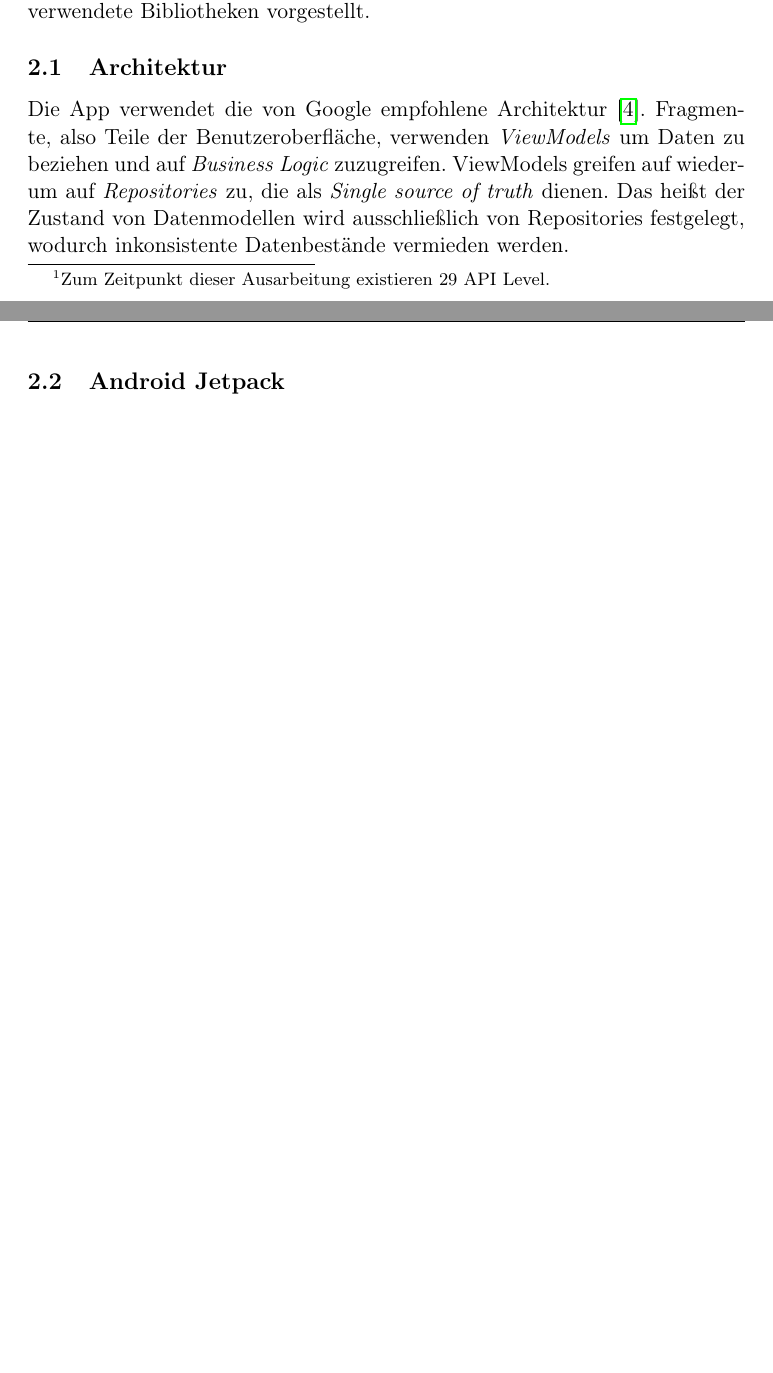
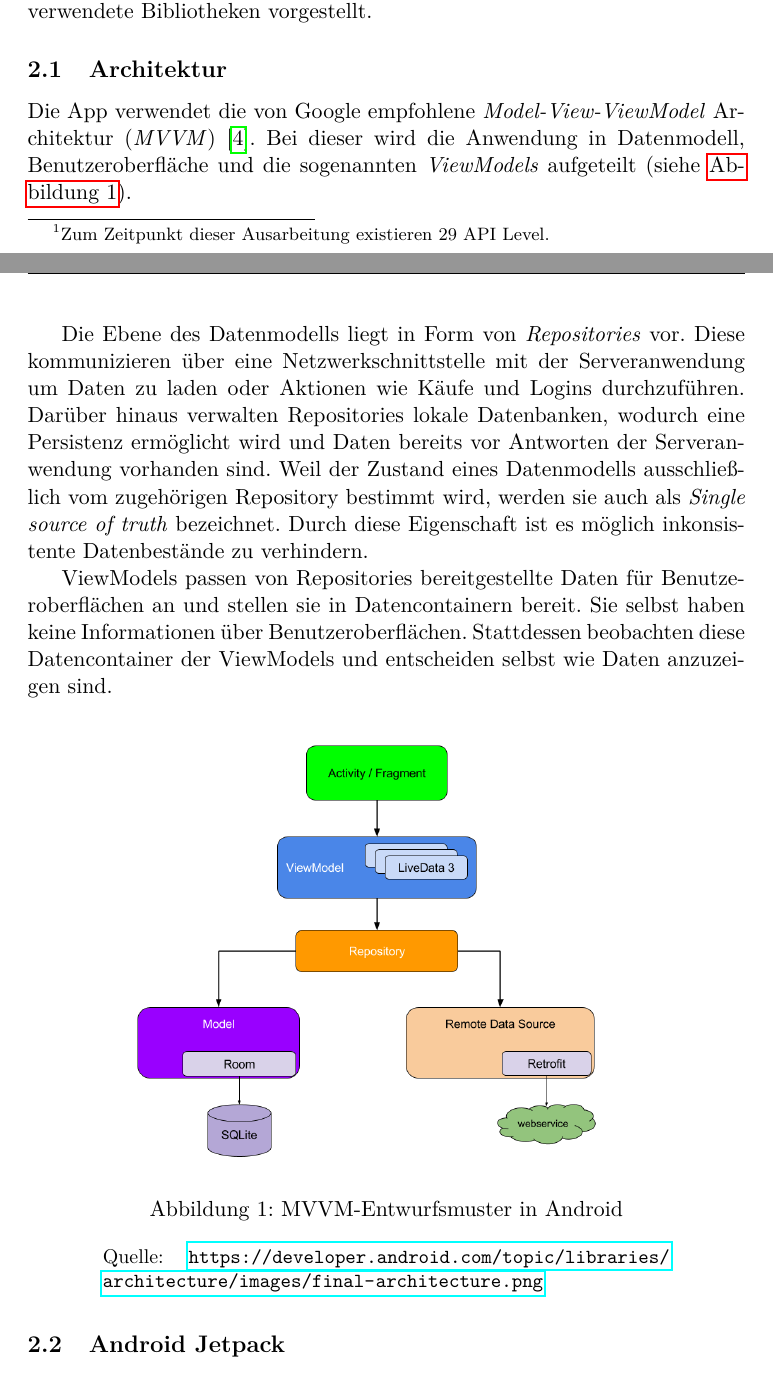
Before and after one commit to koffee-project/koffee-documentation, a LaTeX document (koffee.tex): two parts of pages 1 and 2 of 10 before the commit and two parts of pages 1 and 2 of 11 after it, joined at a grey line, cut so that both start at the same text, the shorter picture padded with empty space. Compiled offline with pdfLaTeX.

Commit message:
App architecture

```diff
--- a/koffee.tex
+++ b/koffee.tex
@@ -32,12 +32,18 @@ autocite=inline
 
 \usepackage[ngerman]{isodate, babel}
 
+\usepackage{lmodern}
+
 \usepackage{hyperref}
 \addto\extrasngerman{
 	\renewcommand{\sectionautorefname}{Kapitel}
 	\renewcommand{\subsectionautorefname}{Abschnitt}
 	\renewcommand{\subsubsectionautorefname}{Unterabschnitt}
 }
+
+\usepackage{graphicx}
+\usepackage{caption}
+\captionsetup[figure]{width=10cm}
 
 \usepackage{ragged2e}
 
@@ -74,14 +80,32 @@ Zuerst wurde jedoch die Serveranwendung, das sogenannte \textit{Backend}, entwic
 Kern dieser Projektarbeit ist die Android App, die als Benutzeroberfläche der digitalen Kaffeekasse dient.
 Sie basiert auf Grundlagen, welche durch Android Jetpack gelegt wurden.
 In diesem Kapitel werden Architektur und verwendete Bibliotheken vorgestellt.
+%------------------------------------------------------------------------------------------------------------------------------------------------------
 
 \subsection{Architektur}
 \label{subsec:app:architecture}
-%TODO Bild und unter Bibliotheken
-Die App verwendet die von Google empfohlene Architektur \autocite{androidarchitecture}.
-Fragmente, also Teile der Benutzeroberfläche, verwenden \textit{ViewModels} um Daten zu beziehen und auf \textit{Business Logic} zuzugreifen.
-ViewModels greifen auf wiederum auf \textit{Repositories} zu, die als \textit{Single source of truth} dienen.
-Das heißt der Zustand von Datenmodellen wird ausschließlich von Repositories festgelegt, wodurch inkonsistente Datenbestände vermieden werden.
+
+Die App verwendet die von Google empfohlene \textit{Model-View-ViewModel} Architektur (\textit{MVVM}) \autocite{androidarchitecture}.
+Bei dieser wird die Anwendung in Datenmodell, Benutzeroberfläche und die sogenannten \textit{ViewModels} aufgeteilt (siehe \autoref{fig:app:architecture:mvvm}).
+
+Die Ebene des Datenmodells liegt in Form von \textit{Repositories} vor.
+Diese kommunizieren über eine Netzwerkschnittstelle mit der Serveranwendung um Daten zu laden oder Aktionen wie Käufe und Logins durchzuführen.
+Darüber hinaus verwalten Repositories lokale Datenbanken, wodurch eine Persistenz ermöglicht wird und Daten bereits vor Antworten der Serveranwendung vorhanden sind.
+Weil der Zustand eines Datenmodells ausschließlich vom zugehörigen Repository bestimmt wird, werden sie auch als \textit{Single source of truth} bezeichnet.
+Durch diese Eigenschaft ist es möglich inkonsistente Datenbestände zu verhindern.
+
+ViewModels passen von Repositories bereitgestellte Daten für Benutzeroberflächen an und stellen sie in Datencontainern bereit.
+Sie selbst haben keine Informationen über Benutzeroberflächen.
+Stattdessen beobachten diese Datencontainer der ViewModels und entscheiden selbst wie Daten anzuzeigen sind.
+
+\begin{figure}[H]
+	\centering
+	\includegraphics[height=8cm,keepaspectratio]{./images/android-architecture.png}
+	\caption{MVVM-Entwurfsmuster in Android}
+	\caption*{\small Quelle: \url{https://developer.android.com/topic/libraries/architecture/images/final-architecture.png}}
+	\label{fig:app:architecture:mvvm}
+\end{figure}
+
 %------------------------------------------------------------------------------------------------------------------------------------------------------
 
 \subsection{Android Jetpack}
```
Also changed, not shown: images/android-architecture.png (added).
